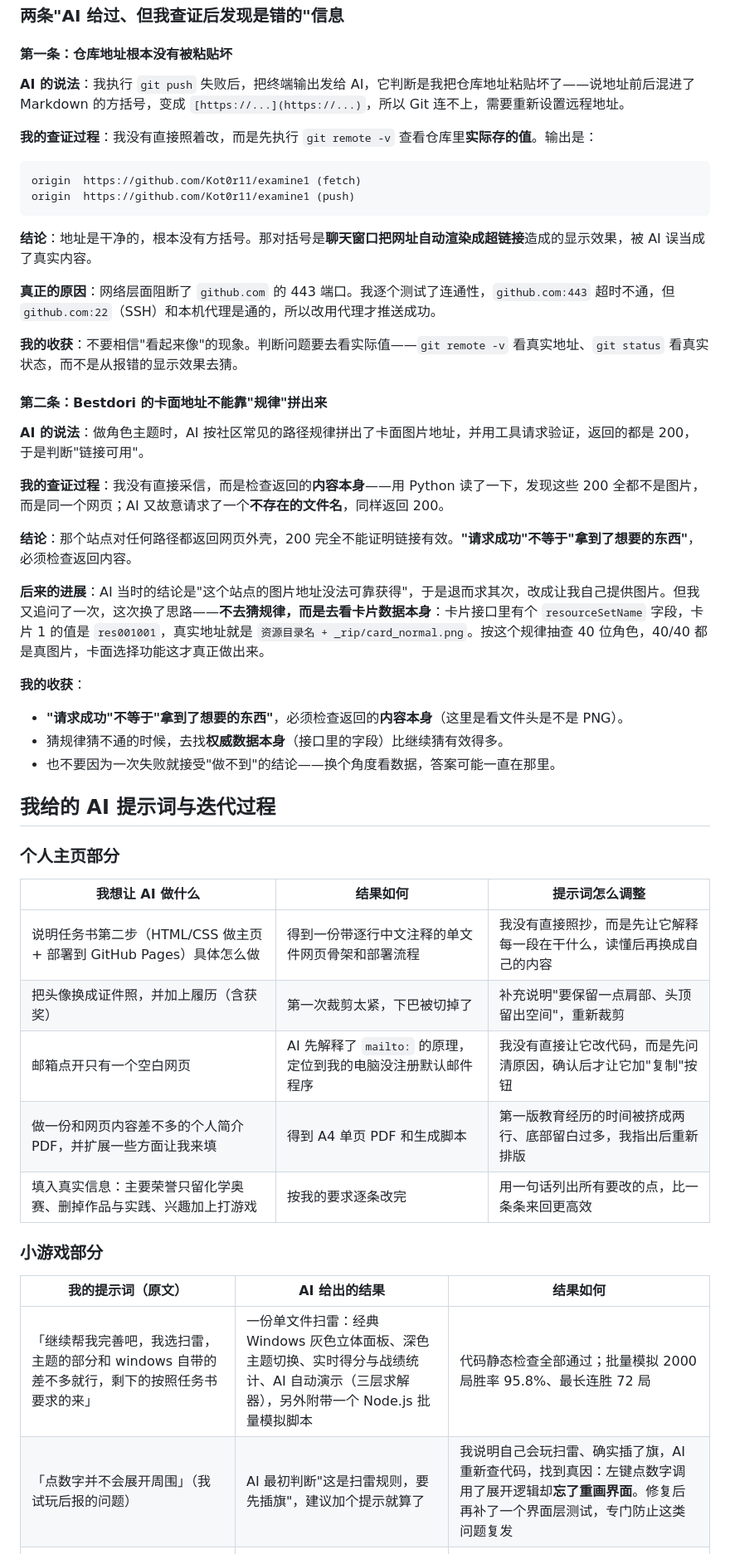
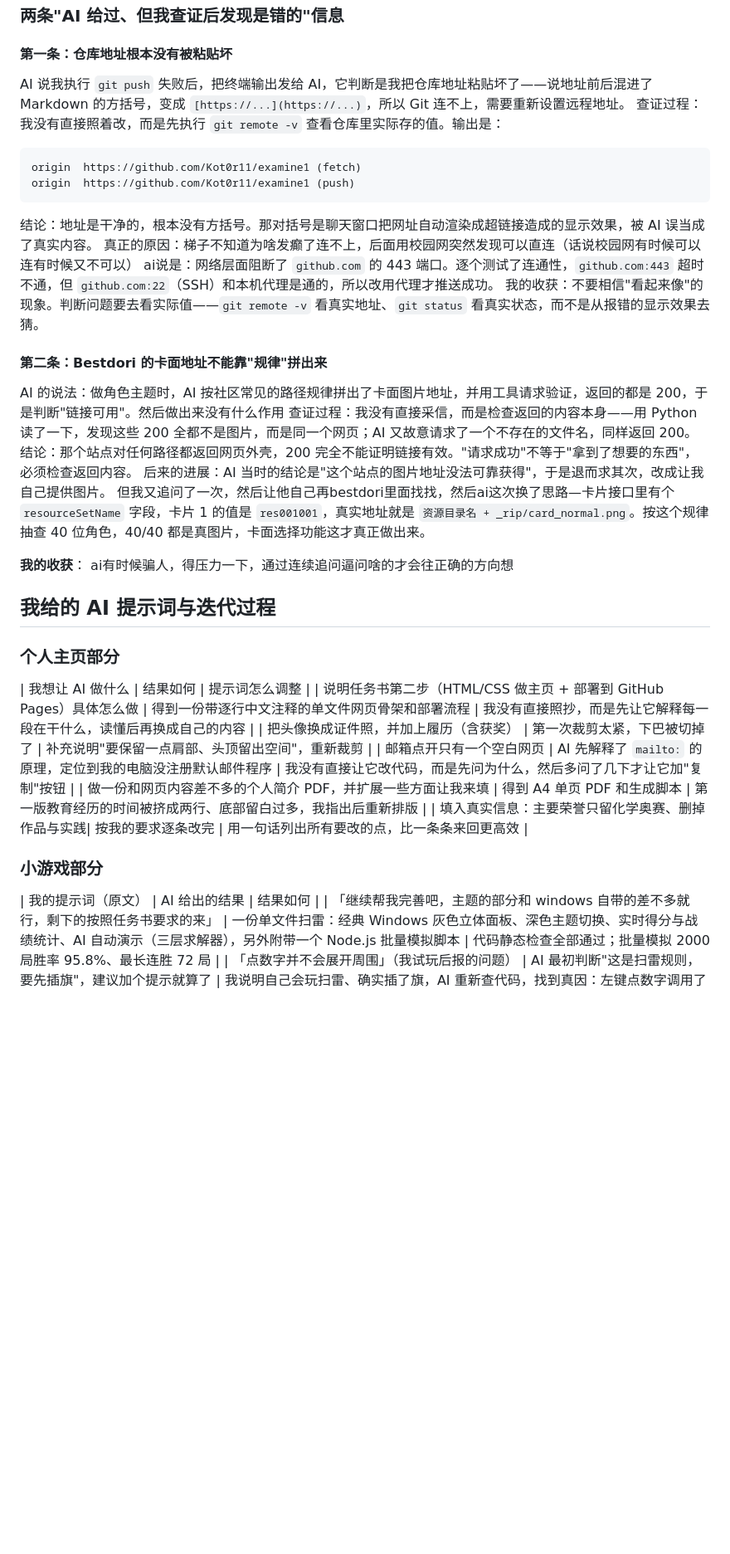
Before and after one commit to Kot0r11/examine1, a Markdown page: README.md, the part around one of its changes. Shown at 83% size. Drawn GitHub-style; blank space fills up the shorter version.

````diff
--- a/README.md
+++ b/README.md
@@ -277,54 +210,44 @@ node tools/simulate-minesweeper.js 2000
 
 #### 第一条：仓库地址根本没有被粘贴坏
 
-**AI 的说法**：我执行 `git push` 失败后，把终端输出发给 AI，它判断是我把仓库地址粘贴坏了——说地址前后混进了 Markdown 的方括号，变成 `[https://...](https://...)`，所以 Git 连不上，需要重新设置远程地址。
-
-**我的查证过程**：我没有直接照着改，而是先执行 `git remote -v` 查看仓库里**实际存的值**。输出是：
+AI 说我执行 `git push` 失败后，把终端输出发给 AI，它判断是我把仓库地址粘贴坏了——说地址前后混进了 Markdown 的方括号，变成 `[https://...](https://...)`，所以 Git 连不上，需要重新设置远程地址。
+查证过程：我没有直接照着改，而是先执行 `git remote -v` 查看仓库里实际存的值。输出是：
 
 ```
 origin  https://github.com/Kot0r11/examine1 (fetch)
 origin  https://github.com/Kot0r11/examine1 (push)
 ```
 
-**结论**：地址是干净的，根本没有方括号。那对括号是**聊天窗口把网址自动渲染成超链接**造成的显示效果，被 AI 误当成了真实内容。
-
-**真正的原因**：网络层面阻断了 `github.com` 的 443 端口。我逐个测试了连通性，`github.com:443` 超时不通，但 `github.com:22`（SSH）和本机代理是通的，所以改用代理才推送成功。
-
-**我的收获**：不要相信"看起来像"的现象。判断问题要去看实际值——`git remote -v` 看真实地址、`git status` 看真实状态，而不是从报错的显示效果去猜。
+结论：地址是干净的，根本没有方括号。那对括号是聊天窗口把网址自动渲染成超链接造成的显示效果，被 AI 误当成了真实内容。
+真正的原因：梯子不知道为啥发癫了连不上，后面用校园网突然发现可以直连（话说校园网有时候可以连有时候又不可以） ai说是：网络层面阻断了 `github.com` 的 443 端口。逐个测试了连通性，`github.com:443` 超时不通，但 `github.com:22`（SSH）和本机代理是通的，所以改用代理才推送成功。
+我的收获：不要相信"看起来像"的现象。判断问题要去看实际值——`git remote -v` 看真实地址、`git status` 看真实状态，而不是从报错的显示效果去猜。
 
 #### 第二条：Bestdori 的卡面地址不能靠"规律"拼出来
 
-**AI 的说法**：做角色主题时，AI 按社区常见的路径规律拼出了卡面图片地址，并用工具请求验证，返回的都是 200，于是判断"链接可用"。
-
-**我的查证过程**：我没有直接采信，而是检查返回的**内容本身**——用 Python 读了一下，发现这些 200 全都不是图片，而是同一个网页；AI 又故意请求了一个**不存在的文件名**，同样返回 200。
-
-**结论**：那个站点对任何路径都返回网页外壳，200 完全不能证明链接有效。**"请求成功"不等于"拿到了想要的东西"**，必须检查返回内容。
-
-**后来的进展**：AI 当时的结论是"这个站点的图片地址没法可靠获得"，于是退而求其次，改成让我自己提供图片。但我又追问了一次，这次换了思路——**不去猜规律，而是去看卡片数据本身**：卡片接口里有个 `resourceSetName` 字段，卡片 1 的值是 `res001001`，真实地址就是 `资源目录名 + _rip/card_normal.png`。按这个规律抽查 40 位角色，40/40 都是真图片，卡面选择功能这才真正做出来。
+AI 的说法：做角色主题时，AI 按社区常见的路径规律拼出了卡面图片地址，并用工具请求验证，返回的都是 200，于是判断"链接可用"。然后做出来没有什么作用
+查证过程：我没有直接采信，而是检查返回的内容本身——用 Python 读了一下，发现这些 200 全都不是图片，而是同一个网页；AI 又故意请求了一个不存在的文件名，同样返回 200。
+结论：那个站点对任何路径都返回网页外壳，200 完全不能证明链接有效。"请求成功"不等于"拿到了想要的东西"，必须检查返回内容。
+后来的进展：AI 当时的结论是"这个站点的图片地址没法可靠获得"，于是退而求其次，改成让我自己提供图片。
+但我又追问了一次，然后让他自己再bestdori里面找找，然后ai这次换了思路—卡片接口里有个 `resourceSetName` 字段，卡片 1 的值是 `res001001`，真实地址就是 `资源目录名 + _rip/card_normal.png`。按这个规律抽查 40 位角色，40/40 都是真图片，卡面选择功能这才真正做出来。
 
 **我的收获**：
-
-- **"请求成功"不等于"拿到了想要的东西"**，必须检查返回的**内容本身**（这里是看文件头是不是 PNG）。
-- 猜规律猜不通的时候，去找**权威数据本身**（接口里的字段）比继续猜有效得多。
-- 也不要因为一次失败就接受"做不到"的结论——换个角度看数据，答案可能一直在那里。
+ai有时候骗人，得压力一下，通过连续追问逼问啥的才会往正确的方向想
 
 ## 我给的 AI 提示词与迭代过程
 
 ### 个人主页部分
 
 | 我想让 AI 做什么 | 结果如何 | 提示词怎么调整 |
-|---|---|---|
 | 说明任务书第二步（HTML/CSS 做主页 + 部署到 GitHub Pages）具体怎么做 | 得到一份带逐行中文注释的单文件网页骨架和部署流程 | 我没有直接照抄，而是先让它解释每一段在干什么，读懂后再换成自己的内容 |
 | 把头像换成证件照，并加上履历（含获奖） | 第一次裁剪太紧，下巴被切掉了 | 补充说明"要保留一点肩部、头顶留出空间"，重新裁剪 |
-| 邮箱点开只有一个空白网页 | AI 先解释了 `mailto:` 的原理，定位到我的电脑没注册默认邮件程序 | 我没有直接让它改代码，而是先问清原因，确认后才让它加"复制"按钮 |
+| 邮箱点开只有一个空白网页 | AI 先解释了 `mailto:` 的原理，定位到我的电脑没注册默认邮件程序 | 我没有直接让它改代码，而是先问为什么，然后多问了几下才让它加"复制"按钮 |
 | 做一份和网页内容差不多的个人简介 PDF，并扩展一些方面让我来填 | 得到 A4 单页 PDF 和生成脚本 | 第一版教育经历的时间被挤成两行、底部留白过多，我指出后重新排版 |
-| 填入真实信息：主要荣誉只留化学奥赛、删掉作品与实践、兴趣加上打游戏 | 按我的要求逐条改完 | 用一句话列出所有要改的点，比一条条来回更高效 |
+| 填入真实信息：主要荣誉只留化学奥赛、删掉作品与实践| 按我的要求逐条改完 | 用一句话列出所有要改的点，比一条条来回更高效 |
 
 ### 小游戏部分
 
 | 我的提示词（原文） | AI 给出的结果 | 结果如何 |
-|---|---|---|
-| 「继续帮我完善吧，我选扫雷，主题的部分和 windows 自带的差不多就行，剩下的按照任务书要求的来」 | 一份单文件扫雷：经典 Windows 灰色立体面板、深色主题切换、实时得分与战绩统计、AI 自动演示（三层求解器），另外附带一个 Node.js 批量模拟脚本 | 代码静态检查全部通过；批量模拟 2000 局胜率 95.8%、最长连胜 72 局 |
+| 「继续帮我完善吧，主题的部分和 windows 自带的差不多就行，剩下的按照任务书要求的来」 | 一份单文件扫雷：经典 Windows 灰色立体面板、深色主题切换、实时得分与战绩统计、AI 自动演示（三层求解器），另外附带一个 Node.js 批量模拟脚本 | 代码静态检查全部通过；批量模拟 2000 局胜率 95.8%、最长连胜 72 局 |
 | 「点数字并不会展开周围」（我试玩后报的问题） | AI 最初判断"这是扫雷规则，要先插旗"，建议加个提示就算了 | 我说明自己会玩扫雷、确实插了旗，AI 重新查代码，找到真因：左键点数字调用了展开逻辑却**忘了重画界面**。修复后再补了一个界面层测试，专门防止这类问题复发 |
 | 「我还想加一个内容：自定义主题，用 BanG Dream! 里的角色，可以选角色和卡面，也可以随机展示」 | AI 从 Bestdori 的公开数据里取了八支乐队共 40 位角色的中文名与官方配色，做了角色主题面板 + 卡面图片 + 随机 + 保存为「我的主题」 | AI 一开始按猜出来的规律拼卡面地址，查证后发现返回的并不是图片（见上面第二条），于是改成由我粘贴图片地址或选本地图片，并做了加载失败提示和纯配色回退 |
 | 「点数字有边框，不要这种提示；下面每次点一下的提示也不要；通关后要显示雷的位置；切换颜色时对比度高一点；卡面在 bestdori 的卡片页，帮我添加」 | AI 去掉了边框高亮和提示文字，让通关后自动把雷插旗，把角色配色改成对比更强的版本，并做出卡面缩略图选择器（内置 475 张卡面） | AI 上一轮已经下过"卡面地址拿不到"的结论，这次我给了卡片页地址，AI 换思路去读卡片数据里的 `resourceSetName` 字段，才找到真正可用的地址规律 |
````
Also changed, not shown: other parts of README.md (+21 -88 lines).
